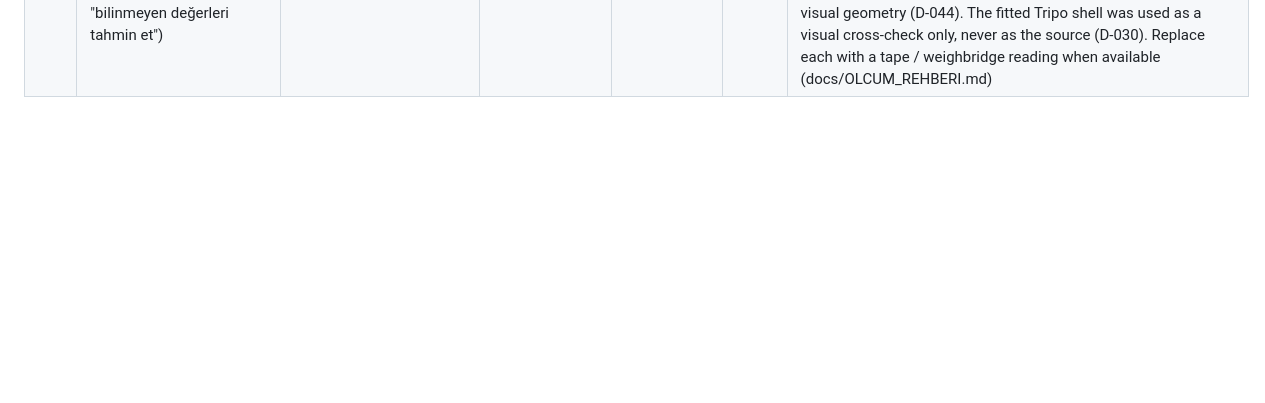
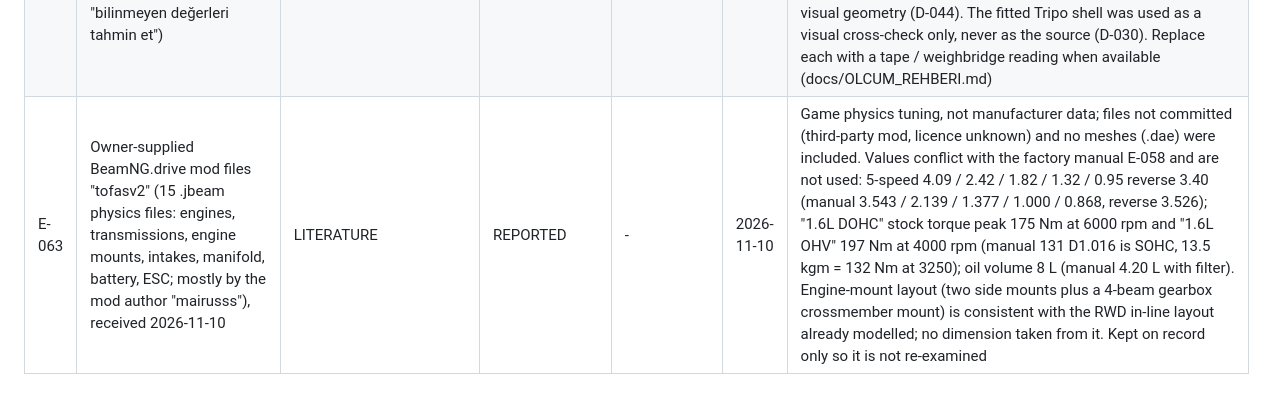
Before and after one commit to cactence-ship-it/jarvis-builds, a Markdown page: kartal-s-twin/EVIDENCE_REGISTER.md, the part around the change. Rendered like a GitHub page; blank space fills up the shorter version.

Commit message:
docs(kartal-s-twin): record the owner-supplied BeamNG tofasv2 jbeam files as evidence E-063, not used
Co-Authored-By: Claude Opus 5.5 <noreply@anthropic.com>
Claude-Session: https://claude.ai/code/session_0183FtvYPh1Jv7gebVpumwBN

```diff
--- a/kartal-s-twin/EVIDENCE_REGISTER.md
+++ b/kartal-s-twin/EVIDENCE_REGISTER.md
@@ -77,3 +77,4 @@ Owner statements give ESTIMATED at most.
 | E-060 | Claude check of E-059 | LITERATURE | REPORTED | - | 2026-11-08 | Fuse-box location confirmed in the 1997 owner's manual (R-0036) p.59: "ön göğsün sağ alt kısmı", cover held by two screws. Rear damper 526 / 340 mm (SEAT 131 manual via E-059) agrees with KYB 343142 527 / 337 mm (E-044): two independent sources. MAPA 001190300 not found by search; 190 mm / 20-tooth kits exist (MAPA 002190600, MAPCO 10024) without Tofaş fitment shown. Opar price list, SEAT manual and KFT sheet not opened |
 | E-061 | Literature: 1974 Fiat 131 Mirafiori Panorama blueprint, preview image 475 x 246 px (carblueprints.info, stored as R-0038) | LITERATURE | REPORTED | - | 2026-11-08 | https://carblueprints.info/eng/prints/fiat/fiat-131-mirafiori-panorama - side view scaled by the wheelbase (2490 mm = 191 px, about 13 mm per px). Horizontal positions behind the front wheel centre: windshield base about 390-570 mm (A-pillar meets the bonnet line about 390), windshield top about 910, B-pillar centre about 1525, rear-door rear edge about 2400. Fiat 131 Panorama 1974 (old front, chrome bumpers, lower roof): only door / pillar positions are assumed shared with the Kartal; vertical values not used. Cross-check against the fitted Tripo shell of VEH-01 (not a source, D-030): windshield base about 650, top about 1035, B-pillar about 1650, rear-door edge about 2285. Also checked: Scribd (bot challenge, not opened), en.fiatclub.eu downloads (members only, not bypassed), Autobooks Fiat 131 manual on archive.org (OCR text has no data appendix; full PDF host not reachable) |
 | E-062 | Engineering estimates for the 28 values that only a measurement on VEH-01 can settle (Claude, owner request 2026-11-10 "bilinmeyen değerleri tahmin et") | ENGINEERING_ESTIMATE | RECORDED | - | 2026-11-10 | Each value is a stated engineering estimate, not a measurement: derived from documented dimensions (manual E-058: width 1642, height 1496, overhangs 765 / 1141, track 1327), owner photos (E-022, E-025, E-026), Fiat 131 / parts data already in the register, and typical values for this class of car; each carries its reasoning and a wide tolerance in the spec notes. ESTIMATED LOW only; refused by engineering CAD and PLACEHOLDER in visual geometry (D-044). The fitted Tripo shell was used as a visual cross-check only, never as the source (D-030). Replace each with a tape / weighbridge reading when available (docs/OLCUM_REHBERI.md) |
+| E-063 | Owner-supplied BeamNG.drive mod files "tofasv2" (15 .jbeam physics files: engines, transmissions, engine mounts, intakes, manifold, battery, ESC; mostly by the mod author "mairusss"), received 2026-11-10 | LITERATURE | REPORTED | - | 2026-11-10 | Game physics tuning, not manufacturer data; files not committed (third-party mod, licence unknown) and no meshes (.dae) were included. Values conflict with the factory manual E-058 and are not used: 5-speed 4.09 / 2.42 / 1.82 / 1.32 / 0.95 reverse 3.40 (manual 3.543 / 2.139 / 1.377 / 1.000 / 0.868, reverse 3.526); "1.6L DOHC" stock torque peak 175 Nm at 6000 rpm and "1.6L OHV" 197 Nm at 4000 rpm (manual 131 D1.016 is SOHC, 13.5 kgm = 132 Nm at 3250); oil volume 8 L (manual 4.20 L with filter). Engine-mount layout (two side mounts plus a 4-beam gearbox crossmember mount) is consistent with the RWD in-line layout already modelled; no dimension taken from it. Kept on record only so it is not re-examined |
```
